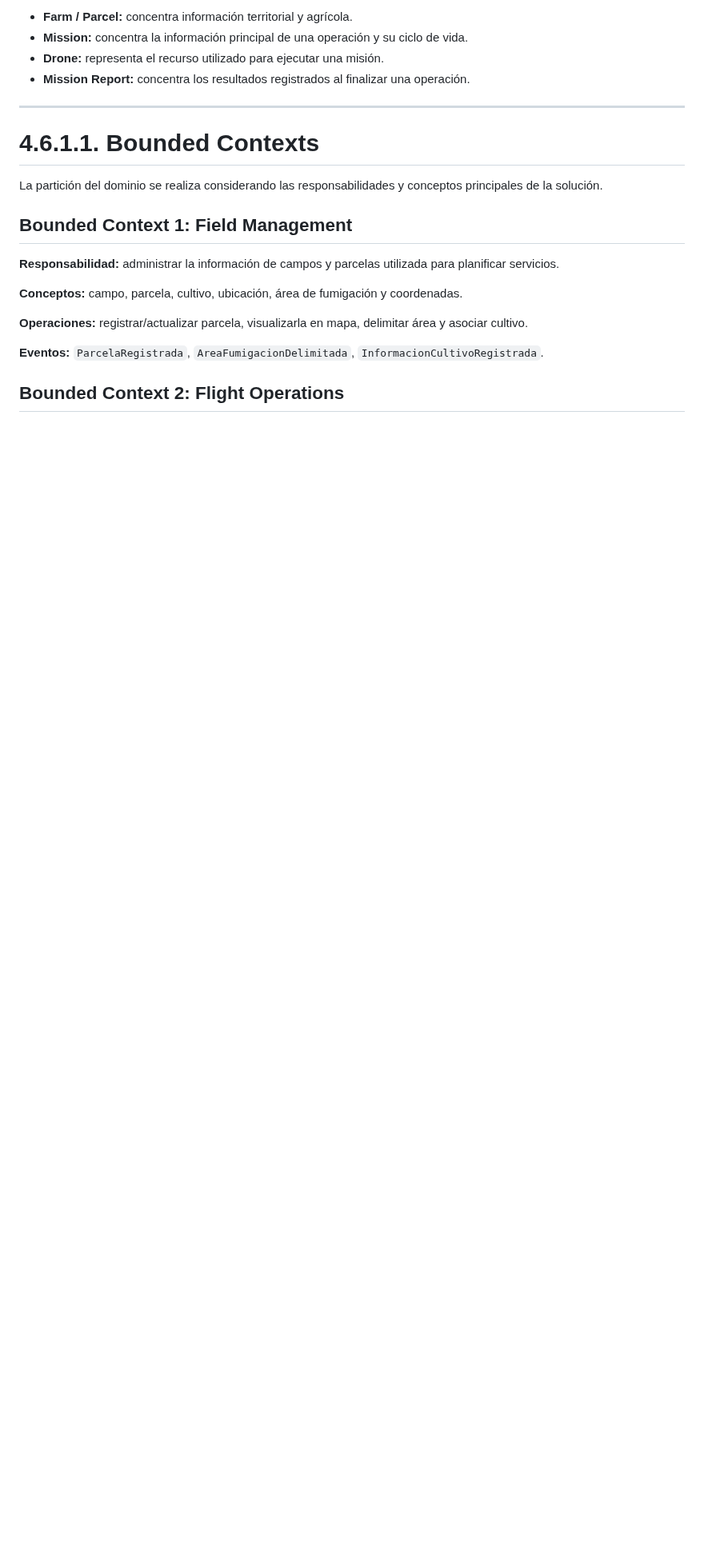
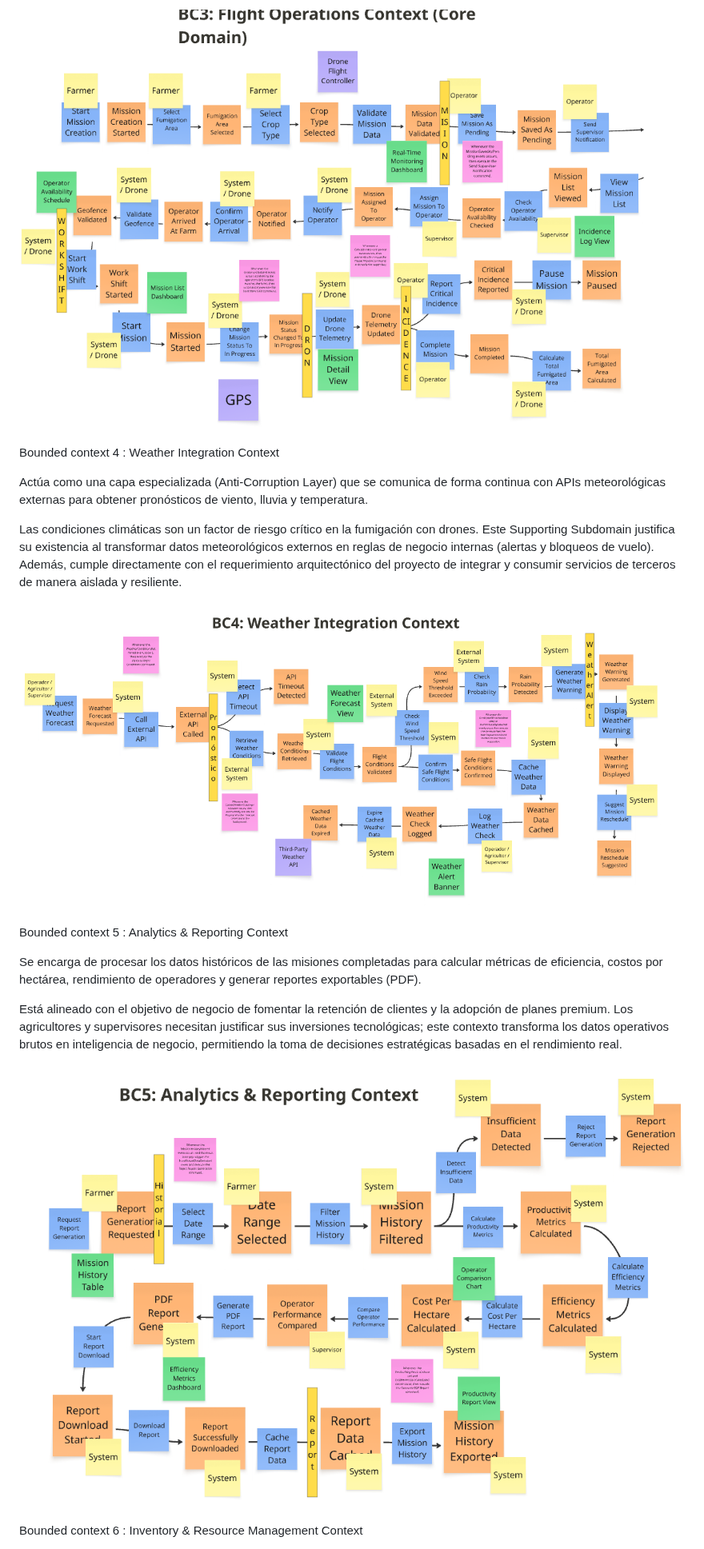
Before and after one commit to AgriDon/AgriDron-report, a Markdown page: report/front-matter/40-chapter-4.md, the part around one of its changes. Shown at 80% size. Rendered like a GitHub page; pictures changed too: report/images/bounded-context/bc3.png (added), report/images/bounded-context/bc4.png (added), report/images/bounded-context/bc5.png (added); blank space fills up the shorter version.

```diff
--- a/report/front-matter/40-chapter-4.md
+++ b/report/front-matter/40-chapter-4.md
@@ -528,24 +455,21 @@ flowchart LR
 
-- **Farm / Parcel:** concentra información territorial y agrícola.
-- **Mission:** concentra la información principal de una operación y su ciclo de vida.
-- **Drone:** representa el recurso utilizado para ejecutar una misión.
-- **Mission Report:** concentra los resultados registrados al finalizar una operación.
+![](../images/bounded-context/bc3.png)
 
----
+Bounded context 4 : Weather Integration Context
 
-# 4.6.1.1. Bounded Contexts
+Actúa como una capa especializada (Anti-Corruption Layer) que se comunica de forma continua con APIs meteorológicas externas para obtener pronósticos de viento, lluvia y temperatura.
 
-La partición del dominio se realiza considerando las responsabilidades y conceptos principales de la solución.
+Las condiciones climáticas son un factor de riesgo crítico en la fumigación con drones. Este Supporting Subdomain justifica su existencia al transformar datos meteorológicos externos en reglas de negocio internas (alertas y bloqueos de vuelo). Además, cumple directamente con el requerimiento arquitectónico del proyecto de integrar y consumir servicios de terceros de manera aislada y resiliente.
 
-## Bounded Context 1: Field Management
+![](../images/bounded-context/bc4.png)
 
-**Responsabilidad:** administrar la información de campos y parcelas utilizada para planificar servicios.
+Bounded context 5 : Analytics & Reporting Context
 
-**Conceptos:** campo, parcela, cultivo, ubicación, área de fumigación y coordenadas.
+Se encarga de procesar los datos históricos de las misiones completadas para calcular métricas de eficiencia, costos por hectárea, rendimiento de operadores y generar reportes exportables (PDF).
 
-**Operaciones:** registrar/actualizar parcela, visualizarla en mapa, delimitar área y asociar cultivo.
+Está alineado con el objetivo de negocio de fomentar la retención de clientes y la adopción de planes premium. Los agricultores y supervisores necesitan justificar sus inversiones tecnológicas; este contexto transforma los datos operativos brutos en inteligencia de negocio, permitiendo la toma de decisiones estratégicas basadas en el rendimiento real.
 
-**Eventos:** `ParcelaRegistrada`, `AreaFumigacionDelimitada`, `InformacionCultivoRegistrada`.
+![](../images/bounded-context/bc5.png)
 
-## Bounded Context 2: Flight Operations
+Bounded context 6 : Inventory & Resource Management Context
 
```
Also changed, not shown: other parts of report/front-matter/40-chapter-4.md (+17 -136 lines), report/images/bounded-context/bc1.png (added), report/images/bounded-context/bc2.png (added), report/images/bounded-context/bc6.png (added).
